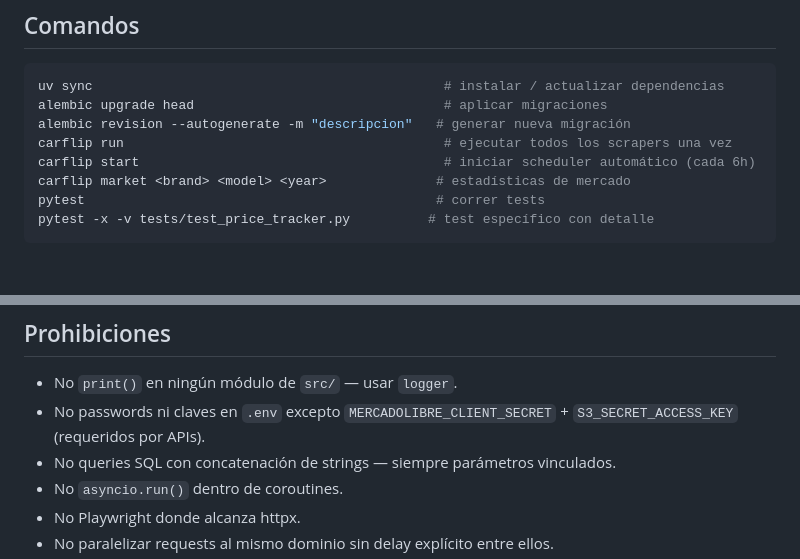
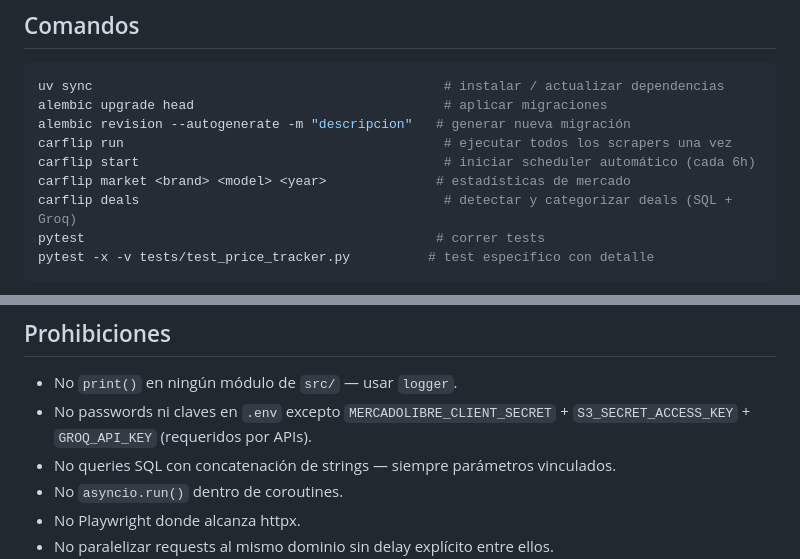
Before and after one commit to DiegoPyLL/CarFlip, a Markdown page: CLAUDE.md, 2 parts joined by grey strips. GitHub-like rendering; blank space fills up the shorter version.

````diff
--- a/CLAUDE.md
+++ b/CLAUDE.md
@@ -39,6 +39,7 @@ alembic revision --autogenerate -m "descripcion"   # generar nueva migración
 carflip run                                         # ejecutar todos los scrapers una vez
 carflip start                                       # iniciar scheduler automático (cada 6h)
 carflip market <brand> <model> <year>              # estadísticas de mercado
+carflip deals                                       # detectar y categorizar deals (SQL + Groq)
 pytest                                             # correr tests
 pytest -x -v tests/test_price_tracker.py          # test específico con detalle
 ```
@@ -780,7 +785,7 @@ No agregar excepciones al `.gitignore` sin justificación explícita.
 ## Prohibiciones
 
 - No `print()` en ningún módulo de `src/` — usar `logger`.
-- No passwords ni claves en `.env` excepto `MERCADOLIBRE_CLIENT_SECRET` + `S3_SECRET_ACCESS_KEY` (requeridos por APIs).
+- No passwords ni claves en `.env` excepto `MERCADOLIBRE_CLIENT_SECRET` + `S3_SECRET_ACCESS_KEY` + `GROQ_API_KEY` (requeridos por APIs).
 - No queries SQL con concatenación de strings — siempre parámetros vinculados.
 - No `asyncio.run()` dentro de coroutines.
 - No Playwright donde alcanza httpx.
````
Also changed, not shown: other parts of CLAUDE.md (+6 -2 lines), CHANGELOG.md (added, +40 -0 lines).
